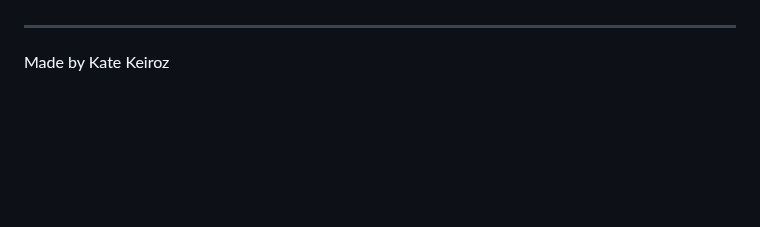
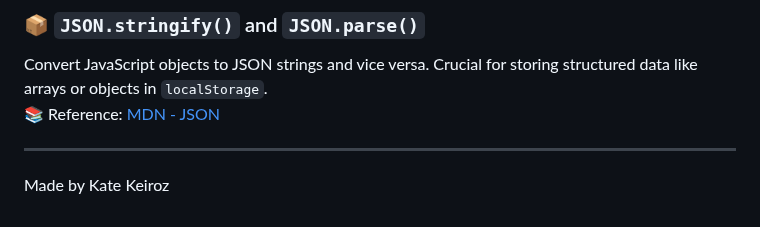
Before and after one commit to katekeiroz-dev/weatherApp-V2, a Markdown page: README.MD, the part around one of its changes. Drawn GitHub-style; blank space fills up the shorter version.

```diff
--- a/README.MD
+++ b/README.MD
@@ -146,3 +195,6 @@ To assist me during the development of this assignment , I have used the followi
+### 📦 `JSON.stringify()` and `JSON.parse()`
+Convert JavaScript objects to JSON strings and vice versa. Crucial for storing structured data like arrays or objects in `localStorage`.
+📚 Reference: [MDN - JSON](https://developer.mozilla.org/en-US/docs/Web/JavaScript/Reference/Global_Objects/JSON)
 
 ---
 Made by Kate Keiroz
```
Also changed, not shown: other parts of README.MD (+59 -10 lines).
